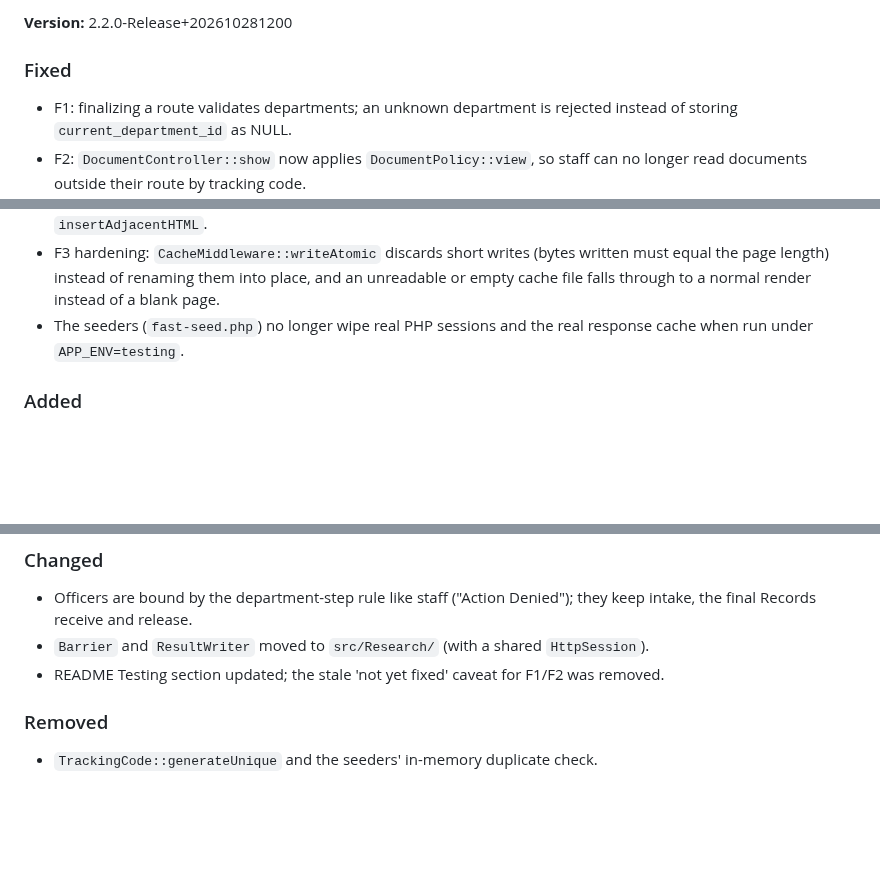
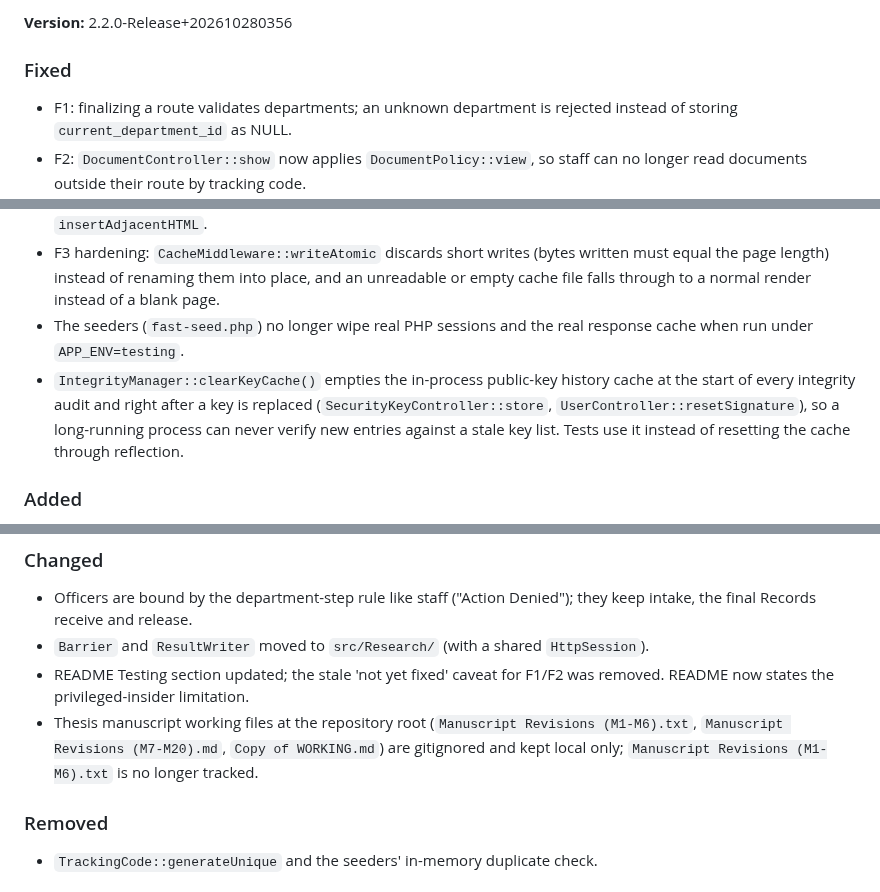
Before and after one commit to MirkoLouis/DTS-Prototype, a Markdown page: CHANGELOG.md, 3 parts joined by grey strips. Rendered like a GitHub page; blank space fills up the shorter version.

```diff
--- a/CHANGELOG.md
+++ b/CHANGELOG.md
@@ -6,5 +6,5 @@ All notable changes to this project will be documented in this file.
 
-**Version:** 2.2.0-Release+202610281200
+**Version:** 2.2.0-Release+202610280356
 
 ### Fixed
 - F1: finalizing a route validates departments; an unknown department is rejected instead of storing `current_department_id` as NULL.
@@ -13,6 +13,7 @@ All notable changes to this project will be documented in this file.
 - I1 (stored XSS): `POST /submit-document` now requires `department` to exactly match a `departments.name` (prepared query; otherwise "Please choose a valid department." with the old input kept), and the 30 s notification poll toast in `layouts/app.php` renders title and message with `textContent` instead of interpolating them into `insertAdjacentHTML`.
 - F3 hardening: `CacheMiddleware::writeAtomic` discards short writes (bytes written must equal the page length) instead of renaming them into place, and an unreadable or empty cache file falls through to a normal render instead of a blank page.
 - The seeders (`fast-seed.php`) no longer wipe real PHP sessions and the real response cache when run under `APP_ENV=testing`.
+- `IntegrityManager::clearKeyCache()` empties the in-process public-key history cache at the start of every integrity audit and right after a key is replaced (`SecurityKeyController::store`, `UserController::resetSignature`), so a long-running process can never verify new entries against a stale key list. Tests use it instead of resetting the cache through reflection.
 
 ### Added
 - Fresh test database lifecycle (`TestLifecycle`): `deped_dts_test` and the `-test` cache, checkpoint and integrity-result artifacts are dropped and recreated before every run and removed after it; result CSVs are kept.
@@ -22,7 +23,8 @@ All notable changes to this project will be documented in this file.
 ### Changed
 - Officers are bound by the department-step rule like staff ("Action Denied"); they keep intake, the final Records receive and release.
 - `Barrier` and `ResultWriter` moved to `src/Research/` (with a shared `HttpSession`).
-- README Testing section updated; the stale 'not yet fixed' caveat for F1/F2 was removed.
+- README Testing section updated; the stale 'not yet fixed' caveat for F1/F2 was removed. README now states the privileged-insider limitation.
+- Thesis manuscript working files at the repository root (`Manuscript Revisions (M1-M6).txt`, `Manuscript Revisions (M7-M20).md`, `Copy of WORKING.md`) are gitignored and kept local only; `Manuscript Revisions (M1-M6).txt` is no longer tracked.
 
 ### Removed
 - `TrackingCode::generateUnique` and the seeders' in-memory duplicate check.
```
Also changed, not shown: other parts of CHANGELOG.md (+1 -1 lines), README.md (+4 -0 lines).
